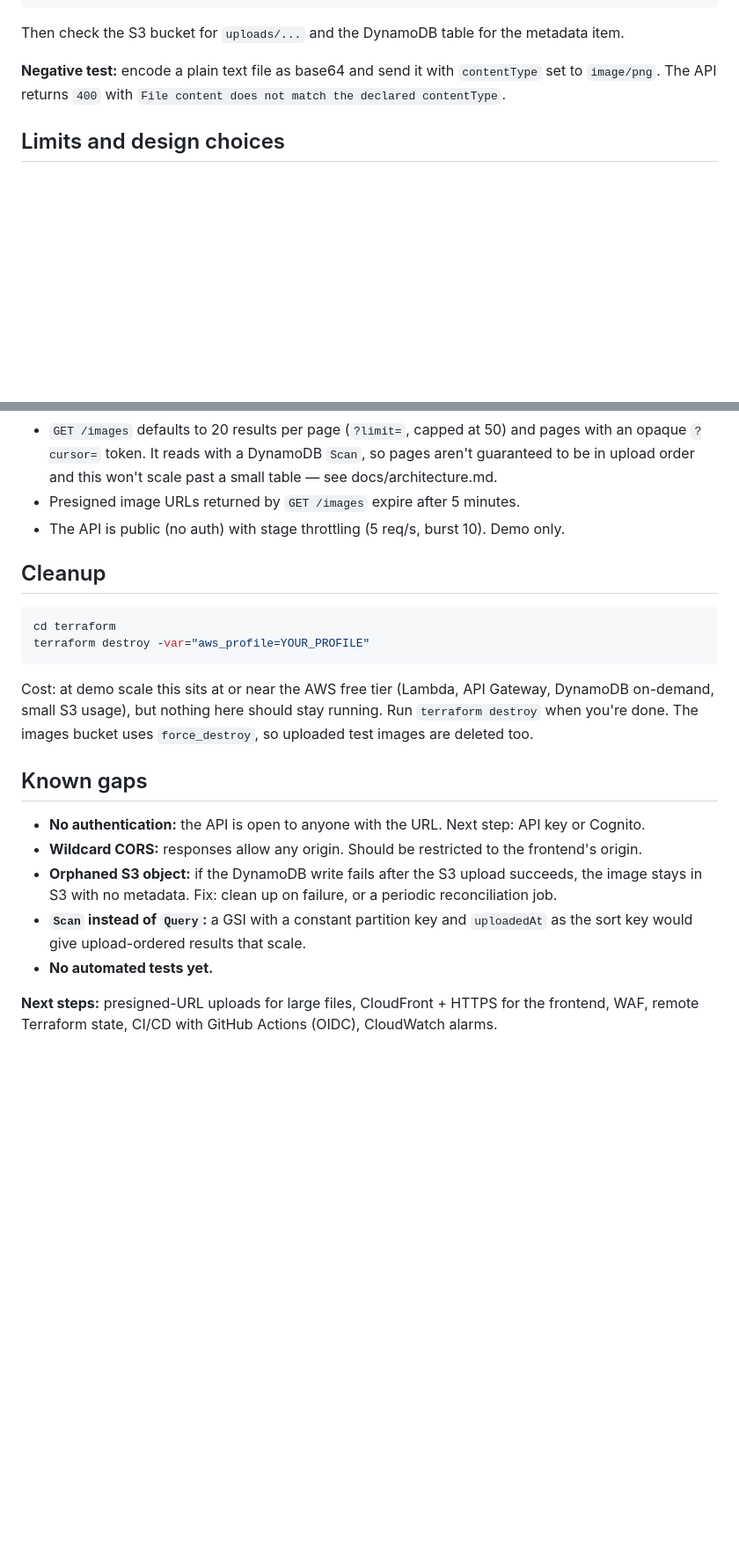
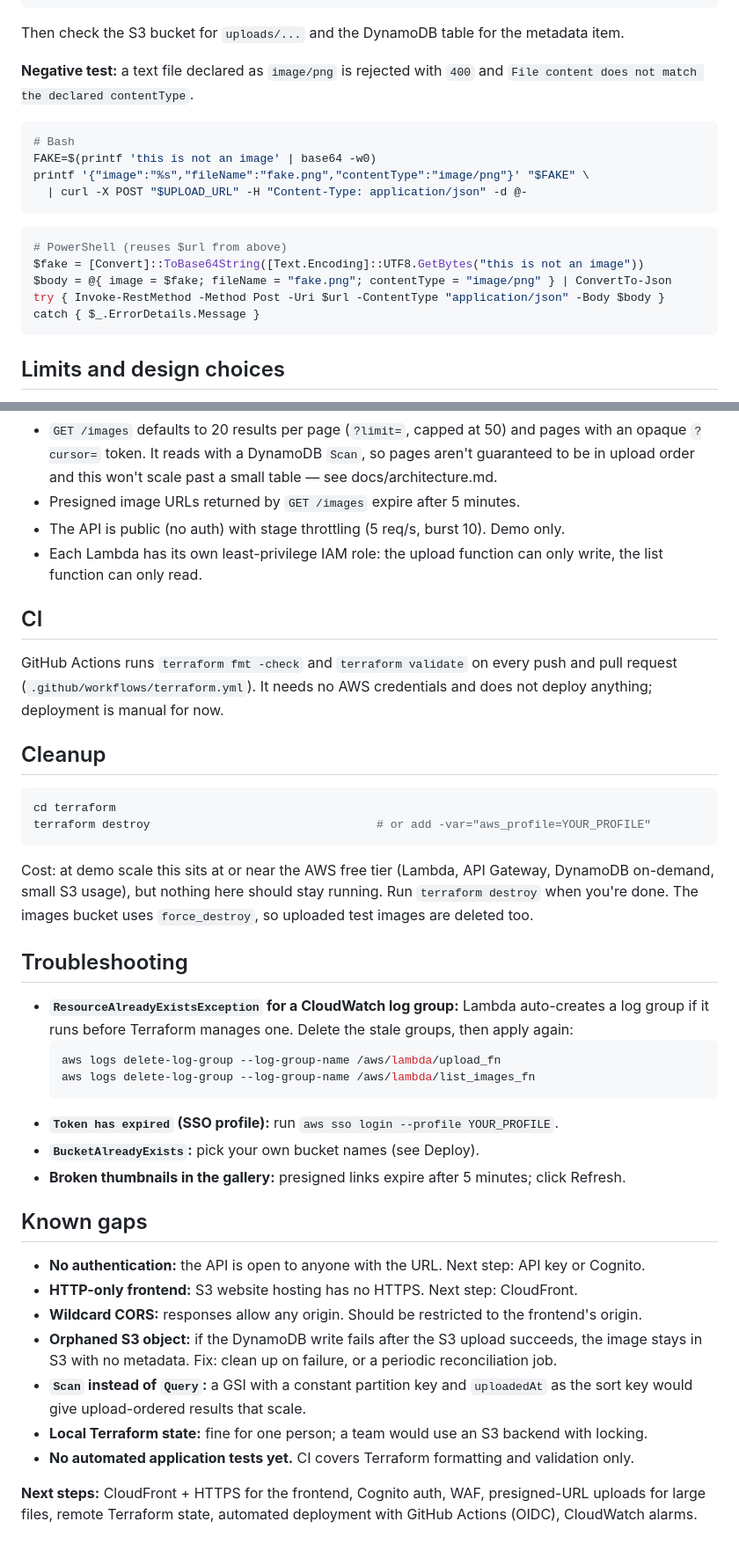
Before and after one commit to tvero1011/serverless-image-api, a Markdown page: readme.md, 2 parts joined by grey strips. Shown at 88% size. Rendered like a GitHub page; blank space fills up the shorter version.

Commit message:
Update README with CI badge, prerequisites and troubleshooting

````diff
--- a/readme.md
+++ b/readme.md
@@ -103,8 +113,22 @@ Invoke-RestMethod "${list}?limit=10"
 
 Then check the S3 bucket for `uploads/...` and the DynamoDB table for the metadata item.
 
-**Negative test:** encode a plain text file as base64 and send it with `contentType` set to
-`image/png`. The API returns `400` with `File content does not match the declared contentType`.
+**Negative test:** a text file declared as `image/png` is rejected with `400` and
+`File content does not match the declared contentType`.
+
+```bash
+# Bash
+FAKE=$(printf 'this is not an image' | base64 -w0)
+printf '{"image":"%s","fileName":"fake.png","contentType":"image/png"}' "$FAKE" \
+  | curl -X POST "$UPLOAD_URL" -H "Content-Type: application/json" -d @-
+```
+
+```powershell
+# PowerShell (reuses $url from above)
+$fake = [Convert]::ToBase64String([Text.Encoding]::UTF8.GetBytes("this is not an image"))
+$body = @{ image = $fake; fileName = "fake.png"; contentType = "image/png" } | ConvertTo-Json
+try { Invoke-RestMethod -Method Post -Uri $url -ContentType "application/json" -Body $body } catch { $_.ErrorDetails.Message }
+```
 
 ## Limits and design choices
 
@@ -119,27 +143,50 @@ Then check the S3 bucket for `uploads/...` and the DynamoDB table for the metada
   in upload order and this won't scale past a small table — see docs/architecture.md.
 - Presigned image URLs returned by `GET /images` expire after 5 minutes.
 - The API is public (no auth) with stage throttling (5 req/s, burst 10). Demo only.
+- Each Lambda has its own least-privilege IAM role: the upload function can only write,
+  the list function can only read.
+
+## CI
+
+GitHub Actions runs `terraform fmt -check` and `terraform validate` on every push and pull
+request (`.github/workflows/terraform.yml`). It needs no AWS credentials and does not deploy
+anything; deployment is manual for now.
 
 ## Cleanup
 
 ```bash
 cd terraform
-terraform destroy -var="aws_profile=YOUR_PROFILE"
+terraform destroy                                 # or add -var="aws_profile=YOUR_PROFILE"
 ```
 
 Cost: at demo scale this sits at or near the AWS free tier (Lambda, API Gateway, DynamoDB
 on-demand, small S3 usage), but nothing here should stay running. Run `terraform destroy`
 when you're done. The images bucket uses `force_destroy`, so uploaded test images are deleted too.
 
+## Troubleshooting
+
+- **`ResourceAlreadyExistsException` for a CloudWatch log group:** Lambda auto-creates a log
+  group if it runs before Terraform manages one. Delete the stale groups, then apply again:
+  ```bash
+  aws logs delete-log-group --log-group-name /aws/lambda/upload_fn
+  aws logs delete-log-group --log-group-name /aws/lambda/list_images_fn
+  ```
+- **`Token has expired` (SSO profile):** run `aws sso login --profile YOUR_PROFILE`.
+- **`BucketAlreadyExists`:** pick your own bucket names (see Deploy).
+- **Broken thumbnails in the gallery:** presigned links expire after 5 minutes; click Refresh.
+
 ## Known gaps
 
 - **No authentication:** the API is open to anyone with the URL. Next step: API key or Cognito.
+- **HTTP-only frontend:** S3 website hosting has no HTTPS. Next step: CloudFront.
 - **Wildcard CORS:** responses allow any origin. Should be restricted to the frontend's origin.
 - **Orphaned S3 object:** if the DynamoDB write fails after the S3 upload succeeds, the image
   stays in S3 with no metadata. Fix: clean up on failure, or a periodic reconciliation job.
 - **`Scan` instead of `Query`:** a GSI with a constant partition key and `uploadedAt` as the
   sort key would give upload-ordered results that scale.
-- **No automated tests yet.**
+- **Local Terraform state:** fine for one person; a team would use an S3 backend with locking.
+- **No automated application tests yet.** CI covers Terraform formatting and validation only.
 
-**Next steps:** presigned-URL uploads for large files, CloudFront + HTTPS for the frontend,
-WAF, remote Terraform state, CI/CD with GitHub Actions (OIDC), CloudWatch alarms.
+**Next steps:** CloudFront + HTTPS for the frontend, Cognito auth, WAF, presigned-URL uploads
+for large files, remote Terraform state, automated deployment with GitHub Actions (OIDC),
+CloudWatch alarms.
````
Also changed, not shown: other parts of readme.md (+14 -4 lines).
